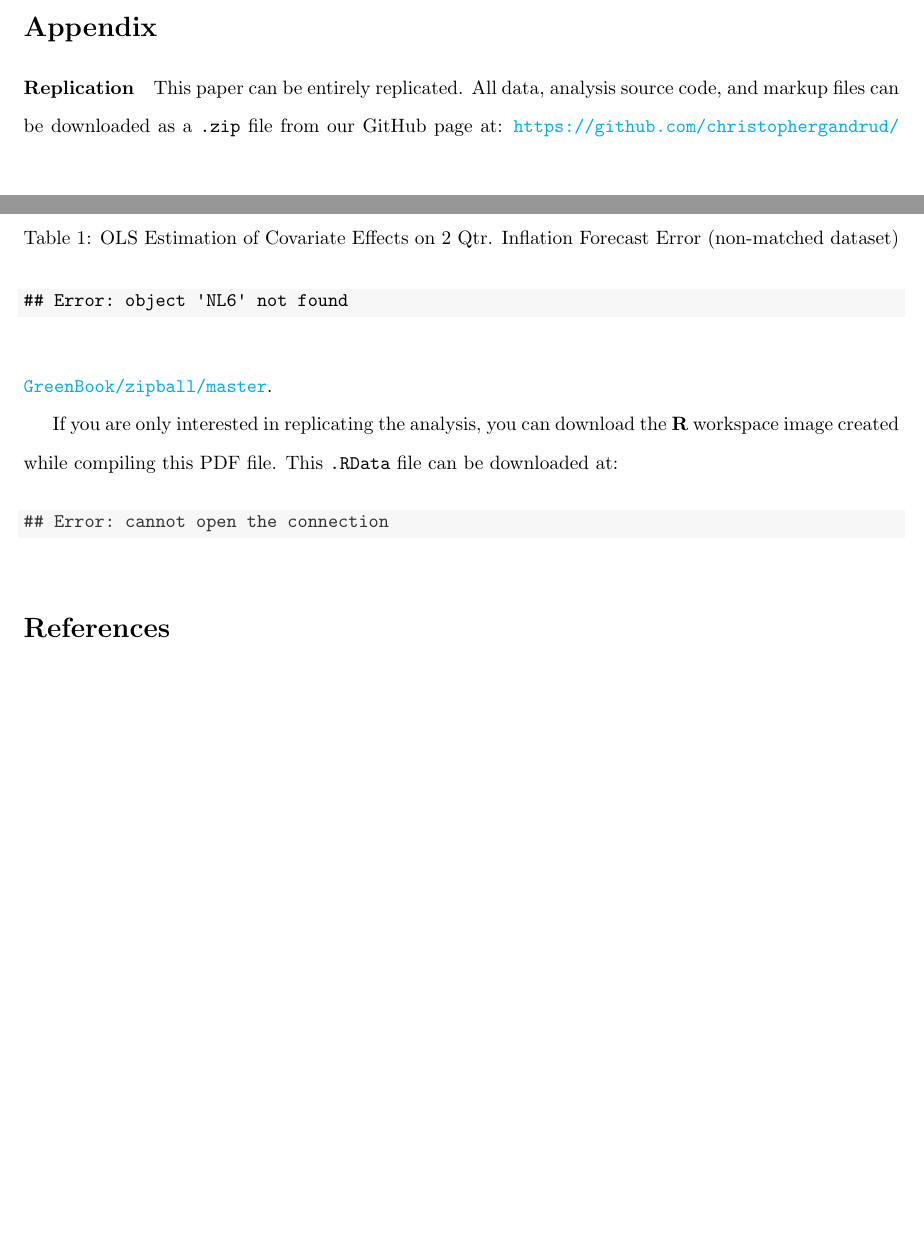
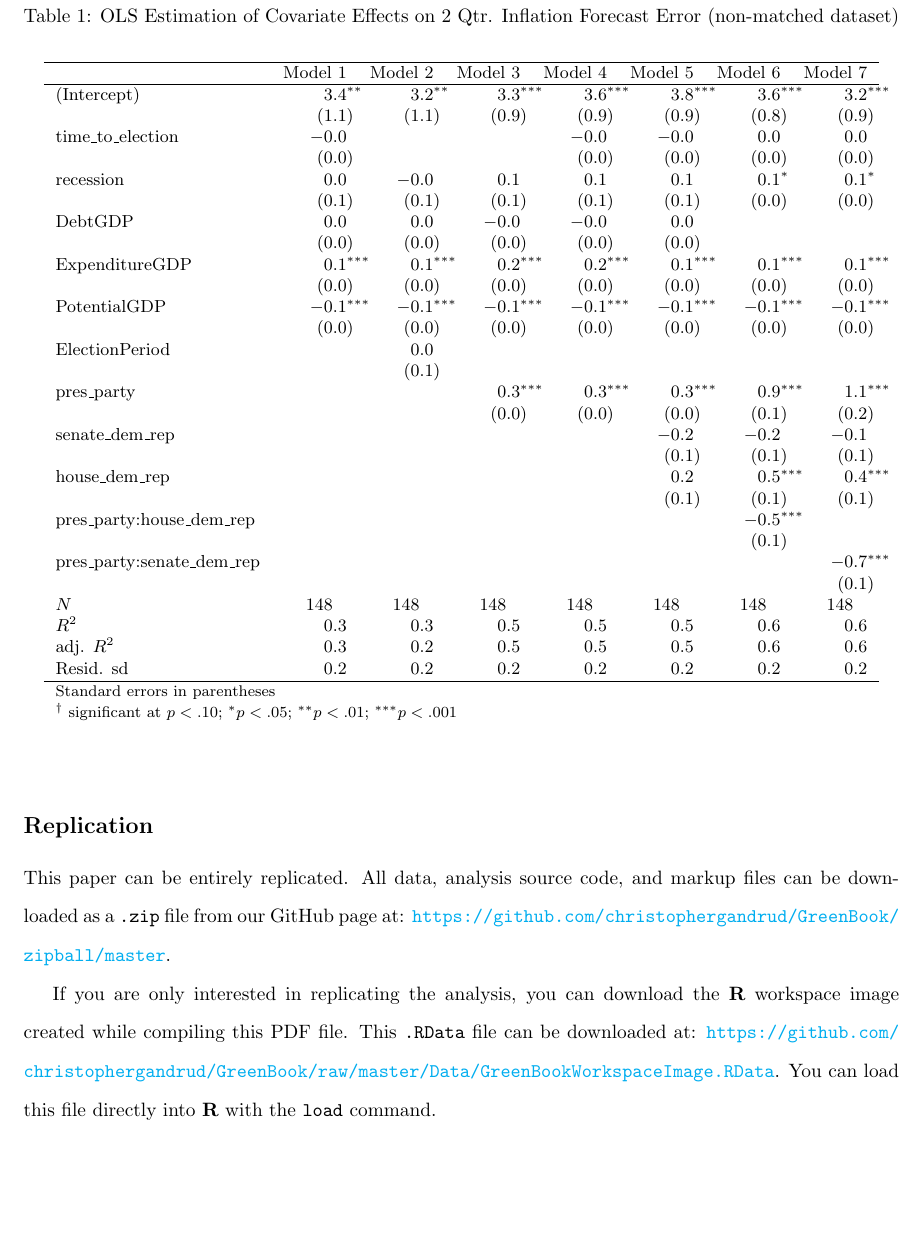
Before and after one commit to christophergandrud/GreenBook, a LaTeX paper (Paper/main_GreenBook.tex): two parts of pages 12 and 13 of 14 before the commit and part of page 13 of 14 after it, the two joined at a grey line, cut at the place of the change, the shorter picture padded with empty space. Compiled offline with pdfLaTeX.

Commit message:
table and .RData

```diff
--- a/Paper/main_GreenBook.tex
+++ b/Paper/main_GreenBook.tex
@@ -670,35 +670,63 @@ MAYBE TALK ABOUT HOW IT IS STRANGE THAT ACTORS WITH ``RATIONAL" PARTISAN EXPECTA
 \section*{Appendix}
 
-\begin{table}[htp]
+\begin{table}[ht]
     \caption{OLS Estimation of Covariate Effects on 2 Qtr. Inflation Forecast Error (non-matched dataset)}
     \label{OutputNL}
     \vspace{0.25cm}
     \begin{center}
-
-\begin{kframe}
-\begin{verbatim}
-## Error: object 'NL6' not found
-\end{verbatim}
-\end{kframe}
+    {\small
 
 
+\begin{tabular}{ l D{.}{.}{1}D{.}{.}{1}D{.}{.}{1}D{.}{.}{1}D{.}{.}{1}D{.}{.}{1}D{.}{.}{1} }
+\hline
+  & \multicolumn{ 1 }{ c }{ Model 1 } & \multicolumn{ 1 }{ c }{ Model 2 } & \multicolumn{ 1 }{ c }{ Model 3 } & \multicolumn{ 1 }{ c }{ Model 4 } & \multicolumn{ 1 }{ c }{ Model 5 } & \multicolumn{ 1 }{ c }{ Model 6 } & \multicolumn{ 1 }{ c }{ Model 7 } \\ \hline
+ %                               & Model 1     & Model 2     & Model 3     & Model 4     & Model 5     & Model 6     & Model 7    \\
+(Intercept)                     & 3.4 ^{**}   & 3.2 ^{**}   & 3.3 ^{***}  & 3.6 ^{***}  & 3.8 ^{***}  & 3.6 ^{***}  & 3.2 ^{***} \\
+                                & (1.1)       & (1.1)       & (0.9)       & (0.9)       & (0.9)       & (0.8)       & (0.9)      \\
+time\_to\_election            & -0.0        &             &             & -0.0        & -0.0        & 0.0         & 0.0        \\
+                                & (0.0)       &             &             & (0.0)       & (0.0)       & (0.0)       & (0.0)      \\
+recession                       & 0.0         & -0.0        & 0.1         & 0.1         & 0.1         & 0.1 ^*      & 0.1 ^*     \\
+                                & (0.1)       & (0.1)       & (0.1)       & (0.1)       & (0.1)       & (0.0)       & (0.0)      \\
+DebtGDP                         & 0.0         & 0.0         & -0.0        & -0.0        & 0.0         &             &            \\
+                                & (0.0)       & (0.0)       & (0.0)       & (0.0)       & (0.0)       &             &            \\
+ExpenditureGDP                  & 0.1 ^{***}  & 0.1 ^{***}  & 0.2 ^{***}  & 0.2 ^{***}  & 0.1 ^{***}  & 0.1 ^{***}  & 0.1 ^{***} \\
+                                & (0.0)       & (0.0)       & (0.0)       & (0.0)       & (0.0)       & (0.0)       & (0.0)      \\
+PotentialGDP                    & -0.1 ^{***} & -0.1 ^{***} & -0.1 ^{***} & -0.1 ^{***} & -0.1 ^{***} & -0.1 ^{***} & -0.1 ^{***}\\
+                                & (0.0)       & (0.0)       & (0.0)       & (0.0)       & (0.0)       & (0.0)       & (0.0)      \\
+ElectionPeriod                  &             & 0.0         &             &             &             &             &            \\
+                                &             & (0.1)       &             &             &             &             &            \\
+pres\_party                    &             &             & 0.3 ^{***}  & 0.3 ^{***}  & 0.3 ^{***}  & 0.9 ^{***}  & 1.1 ^{***} \\
+                                &             &             & (0.0)       & (0.0)       & (0.0)       & (0.1)       & (0.2)      \\
+senate\_dem\_rep              &             &             &             &             & -0.2        & -0.2        & -0.1       \\
+                                &             &             &             &             & (0.1)       & (0.1)       & (0.1)      \\
+house\_dem\_rep               &             &             &             &             & 0.2         & 0.5 ^{***}  & 0.4 ^{***} \\
+                                &             &             &             &             & (0.1)       & (0.1)       & (0.1)      \\
+pres\_party:house\_dem\_rep  &             &             &             &             &             & -0.5 ^{***} &            \\
+                                &             &             &             &             &             & (0.1)       &            \\
+pres\_party:senate\_dem\_rep &             &             &             &             &             &             & -0.7 ^{***}\\
+                                &             &             &             &             &             &             & (0.1)       \\
+ $N$                             & 148         & 148         & 148         & 148         & 148         & 148         & 148        \\
+$R^2$                           & 0.3         & 0.3         & 0.5         & 0.5         & 0.5         & 0.6         & 0.6        \\
+adj. $R^2$                      & 0.3         & 0.2         & 0.5         & 0.5         & 0.5         & 0.6         & 0.6        \\
+Resid. sd                       & 0.2         & 0.2         & 0.2         & 0.2         & 0.2         & 0.2         & 0.2         \\ \hline
+ \multicolumn{8}{l}{\footnotesize{Standard errors in parentheses}}\\
+\multicolumn{8}{l}{\footnotesize{$^\dagger$ significant at $p<.10$; $^* p<.05$; $^{**} p<.01$; $^{***} p<.001$}}
+\end{tabular}
+
+
+
+    }
     \end{center}
 \end{table}
 
 
-\paragraph{Replication}
+\subsection*{Replication}
 
 This paper can be entirely replicated. All data, analysis source code, and markup files can be downloaded as a {\tt{.zip}} file from our GitHub page at: {\url{https://github.com/christophergandrud/GreenBook/zipball/master}}.
 
-If you are only interested in replicating the analysis, you can download the {\bf{R}} workspace image created while compiling this PDF file. This {\tt{.RData}} file can be downloaded at:
+If you are only interested in replicating the analysis, you can download the {\bf{R}} workspace image created while compiling this PDF file. This {\tt{.RData}} file can be downloaded at: {\url{https://github.com/christophergandrud/GreenBook/raw/master/Data/GreenBookWorkspaceImage.RData}}. You can load this file directly into {\bf{R}} with the {\tt{load}} command.
 
-\begin{knitrout}
-\definecolor{shadecolor}{rgb}{0.969, 0.969, 0.969}\color{fgcolor}\begin{kframe}
-\begin{verbatim}
-## Error: cannot open the connection
-\end{verbatim}
-\end{kframe}
-\end{knitrout}
+
 
 
 
```
Also changed, not shown: Paper/figure/BaseInflation.pdf, Paper/figure/BasicModelandPlots.pdf, Paper/figure/interPlots.pdf, Paper/figure/partisanError.pdf, Paper/main_GreenBook.pdf, Paper/main_GreenBook.tex (2 more changed lines), 2 other files.
